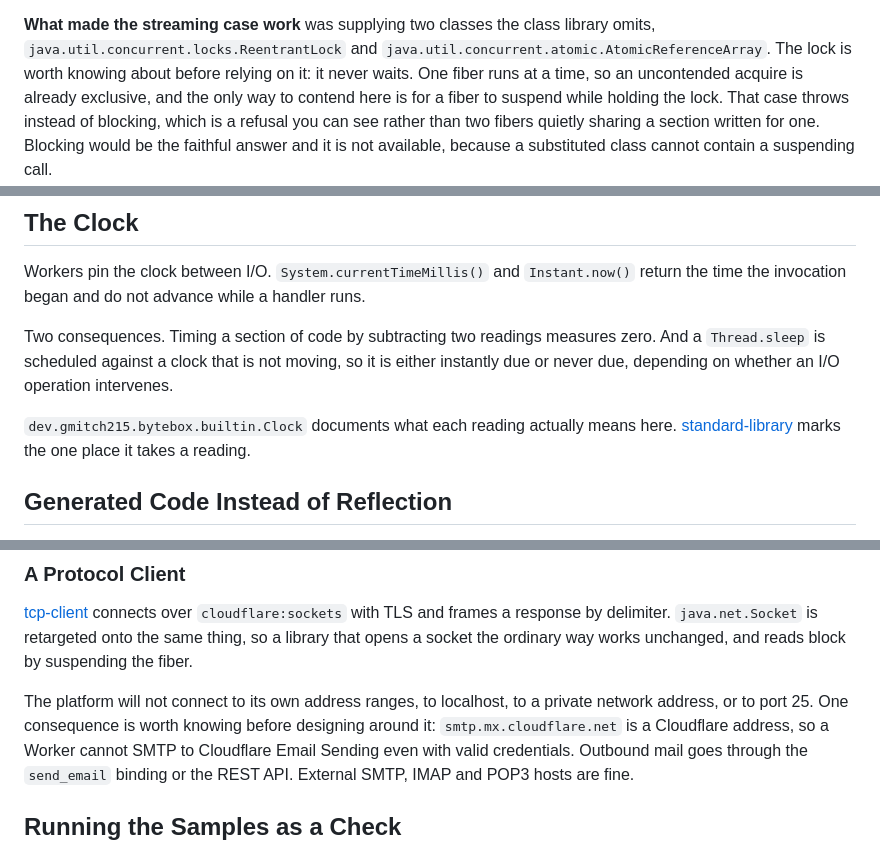
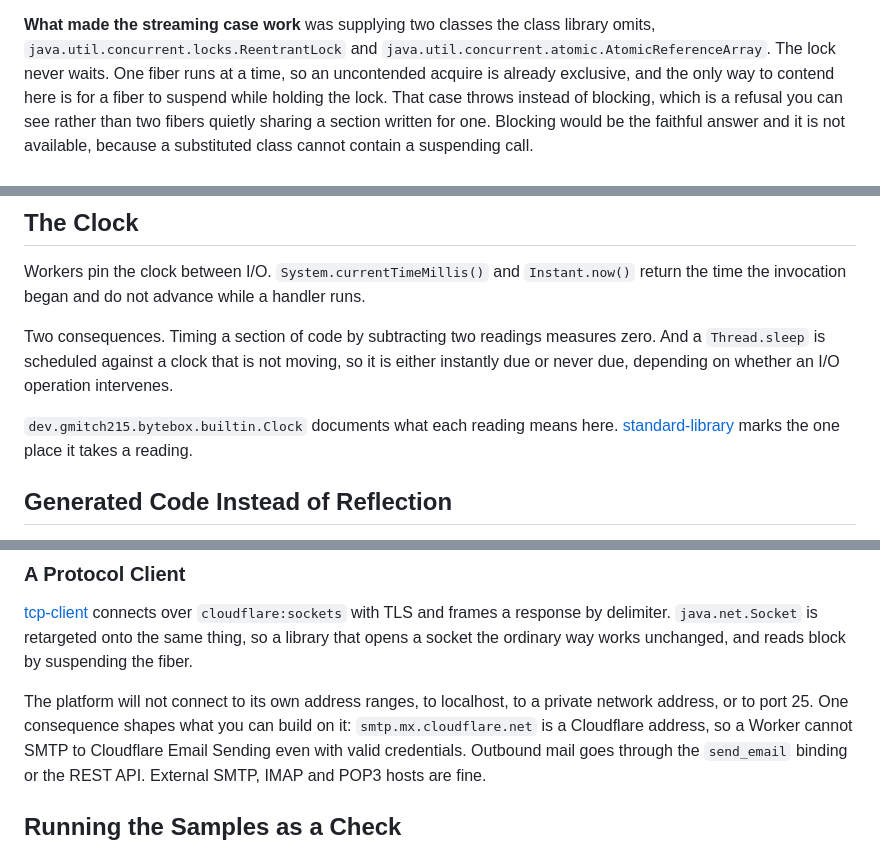
Before and after one commit to gmitch215/bytebox, a Markdown page: ADVANCED_USAGE.md, 3 parts joined by grey strips. Rendered like a GitHub page.

```diff
--- a/ADVANCED_USAGE.md
+++ b/ADVANCED_USAGE.md
@@ -223,7 +223,7 @@ in the same position. `System.out.println` reaches the Worker log.
 
 **What made the streaming case work** was supplying two classes the class library omits,
 `java.util.concurrent.locks.ReentrantLock` and `java.util.concurrent.atomic.AtomicReferenceArray`.
-The lock is worth knowing about before relying on it: it never waits. One fiber runs at a time, so an
+The lock never waits. One fiber runs at a time, so an
 uncontended acquire is already exclusive, and the only way to contend here is for a fiber to suspend
 while holding the lock. That case throws instead of blocking, which is a refusal you can see rather
 than two fibers quietly sharing a section written for one. Blocking would be the faithful answer and
@@ -293,7 +293,7 @@ Two consequences. Timing a section of code by subtracting two readings measures
 `Thread.sleep` is scheduled against a clock that is not moving, so it is either instantly due or never
 due, depending on whether an I/O operation intervenes.
 
-`dev.gmitch215.bytebox.builtin.Clock` documents what each reading actually means here.
+`dev.gmitch215.bytebox.builtin.Clock` documents what each reading means here.
 [standard-library](samples/standard-library) marks the one place it takes a reading.
 
 ## Generated Code Instead of Reflection
@@ -385,7 +385,7 @@ delimiter. `java.net.Socket` is retargeted onto the same thing, so a library tha
 ordinary way works unchanged, and reads block by suspending the fiber.
 
 The platform will not connect to its own address ranges, to localhost, to a private network address, or
-to port 25. One consequence is worth knowing before designing around it: `smtp.mx.cloudflare.net` is a
+to port 25. One consequence shapes what you can build on it: `smtp.mx.cloudflare.net` is a
 Cloudflare address, so a Worker cannot SMTP to Cloudflare Email Sending even with valid credentials.
 Outbound mail goes through the `send_email` binding or the REST API. External SMTP, IMAP and POP3 hosts
 are fine.
```
Also changed, not shown: TECHNICAL_REPORT.md (+3 -3 lines).
